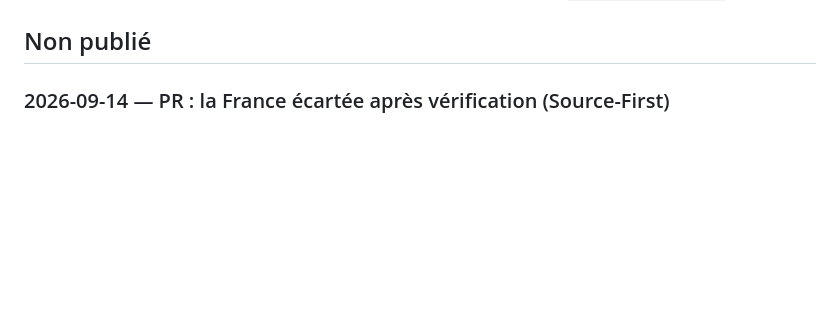
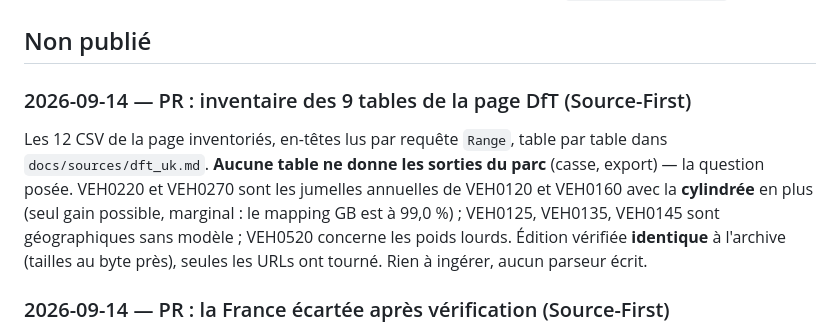
Before and after one commit to fasca/predcar, a Markdown page: CHANGELOG.md, the part around the change. Rendered like a GitHub page; blank space fills up the shorter version.

```diff
--- a/CHANGELOG.md
+++ b/CHANGELOG.md
@@ -10,6 +10,15 @@ il fonctionne depuis le WSL2 de l'utilisateur et, au 2026-09-12, depuis l'enviro
 Claude Code. Voir `docs/ARCHITECTURE.md` §7.
 
 ## Non publié
+
+### 2026-09-14 — PR : inventaire des 9 tables de la page DfT (Source-First)
+Les 12 CSV de la page inventoriés, en-têtes lus par requête `Range`, table par table dans
+`docs/sources/dft_uk.md`. **Aucune table ne donne les sorties du parc** (casse, export) — la
+question posée. VEH0220 et VEH0270 sont les jumelles annuelles de VEH0120 et VEH0160 avec la
+**cylindrée** en plus (seul gain possible, marginal : le mapping GB est à 99,0 %) ; VEH0125,
+VEH0135, VEH0145 sont géographiques sans modèle ; VEH0520 concerne les poids lourds. Édition
+vérifiée **identique** à l'archive (tailles au byte près), seules les URLs ont tourné. Rien à
+ingérer, aucun parseur écrit.
 
 ### 2026-09-14 — PR : la France écartée après vérification (Source-First)
 **Vérifié, puis écarté** — `docs/SPEC.md` §2.4 donnait une piste : « immatriculations de
```
Also changed, not shown: docs/sources/dft_uk.md (+30 -0 lines), tasks/todo.md (+5 -0 lines).
